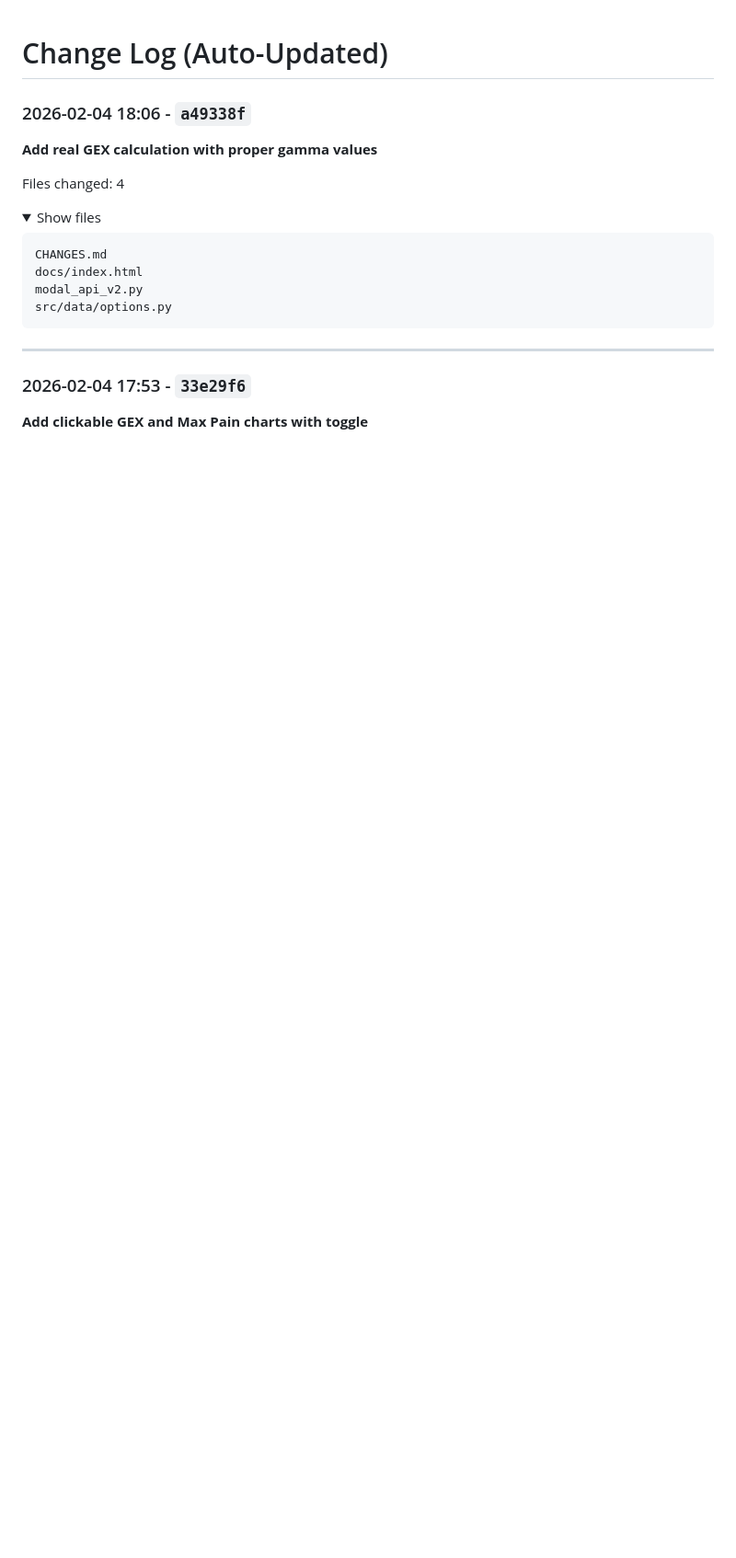
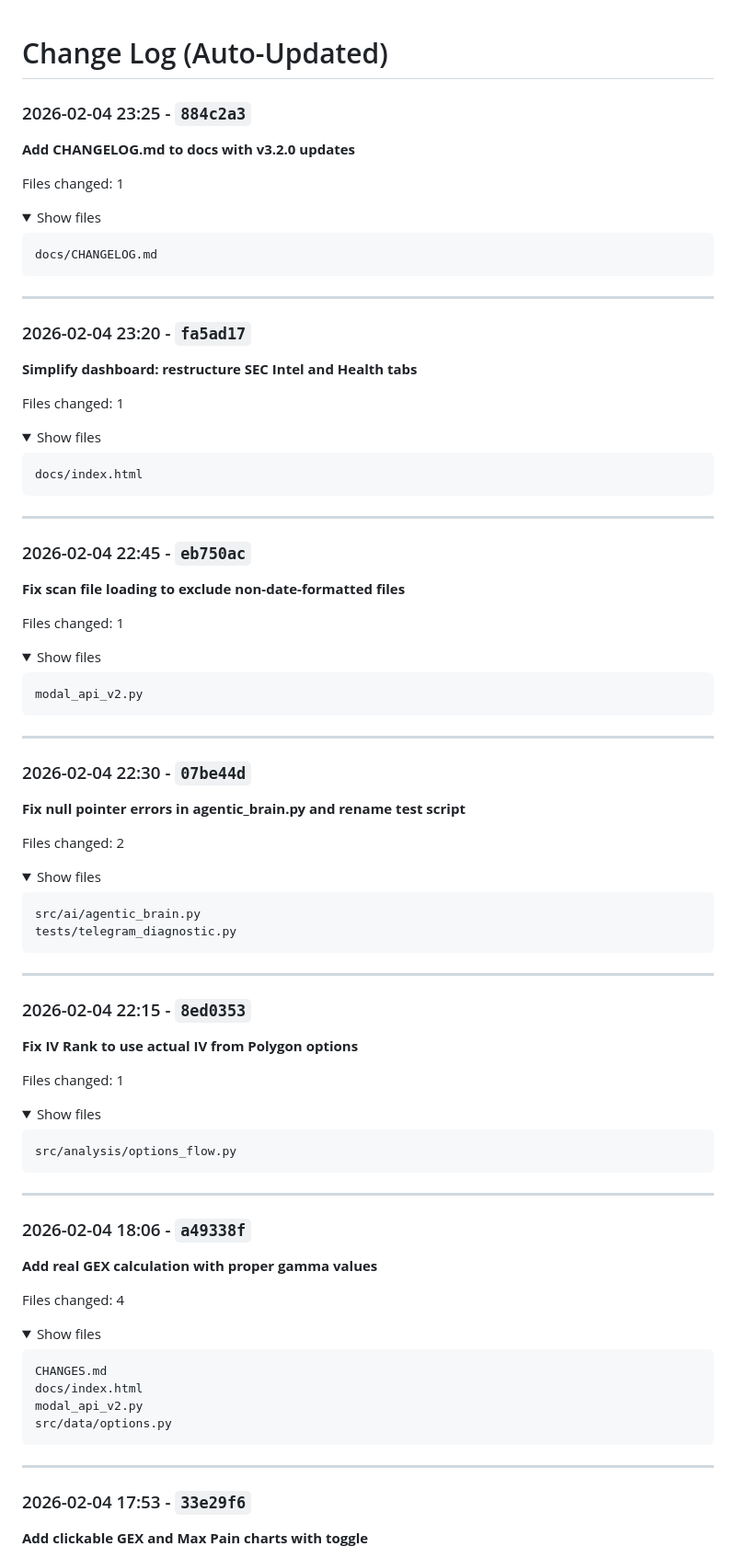
Before and after one commit to zhuanleee/StockStory, a Markdown page: CHANGES.md, the part around the change. Shown at 92% size. Rendered like a GitHub page; folded sections open; blank space fills up the shorter version.

Commit message:
Update CHANGES.md with recent commits
Co-Authored-By: Claude Opus 4.5 <noreply@anthropic.com>

````diff
--- a/CHANGES.md
+++ b/CHANGES.md
@@ -1,6 +1,92 @@
 # Change Log (Auto-Updated)
 
 <!-- AUTO-GENERATED BELOW -->
+
+### 2026-02-04 23:25 - `884c2a3`
+
+**Add CHANGELOG.md to docs with v3.2.0 updates**
+
+Files changed: 1
+
+<details>
+<summary>Show files</summary>
+
+```
+docs/CHANGELOG.md
+```
+</details>
+
+---
+
+
+### 2026-02-04 23:20 - `fa5ad17`
+
+**Simplify dashboard: restructure SEC Intel and Health tabs**
+
+Files changed: 1
+
+<details>
+<summary>Show files</summary>
+
+```
+docs/index.html
+```
+</details>
+
+---
+
+
+### 2026-02-04 22:45 - `eb750ac`
+
+**Fix scan file loading to exclude non-date-formatted files**
+
+Files changed: 1
+
+<details>
+<summary>Show files</summary>
+
+```
+modal_api_v2.py
+```
+</details>
+
+---
+
+
+### 2026-02-04 22:30 - `07be44d`
+
+**Fix null pointer errors in agentic_brain.py and rename test script**
+
+Files changed: 2
+
+<details>
+<summary>Show files</summary>
+
+```
+src/ai/agentic_brain.py
+tests/telegram_diagnostic.py
+```
+</details>
+
+---
+
+
+### 2026-02-04 22:15 - `8ed0353`
+
+**Fix IV Rank to use actual IV from Polygon options**
+
+Files changed: 1
+
+<details>
+<summary>Show files</summary>
+
+```
+src/analysis/options_flow.py
+```
+</details>
+
+---
+
 
 ### 2026-02-04 18:06 - `a49338f`
 
````
